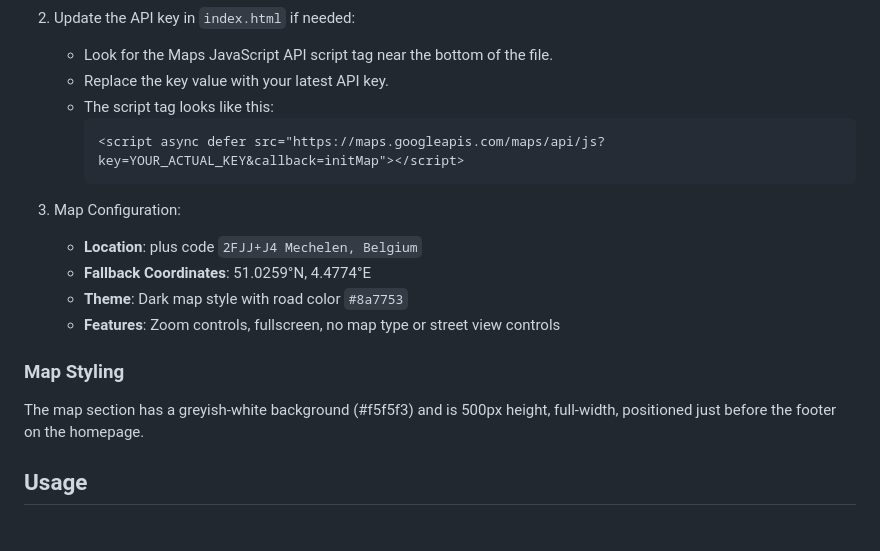
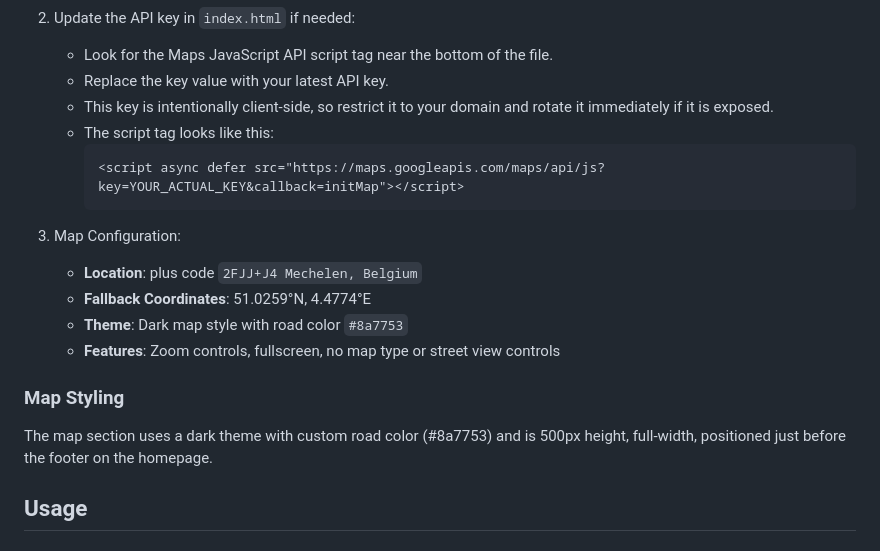
Before and after one commit to nnorbs82/hotelelisabethmechelen, a Markdown page: SETUP.md, the part around the change. Rendered like a GitHub page.

Commit message:
Document dark map styling and key guidance
Co-authored-by: nnorbs82 <191504571+nnorbs82@users.noreply.github.com>

````diff
--- a/SETUP.md
+++ b/SETUP.md
@@ -82,6 +82,7 @@ The website includes an interactive Google Maps section on the **homepage (index
 2. Update the API key in `index.html` if needed:
    - Look for the Maps JavaScript API script tag near the bottom of the file.
    - Replace the key value with your latest API key.
+   - This key is intentionally client-side, so restrict it to your domain and rotate it immediately if it is exposed.
    - The script tag looks like this:
      ```html
      <script async defer src="https://maps.googleapis.com/maps/api/js?key=YOUR_ACTUAL_KEY&callback=initMap"></script>
@@ -94,7 +95,7 @@ The website includes an interactive Google Maps section on the **homepage (index
    - **Features**: Zoom controls, fullscreen, no map type or street view controls
 
 ### Map Styling
-The map section has a greyish-white background (#f5f5f3) and is 500px height, full-width, positioned just before the footer on the homepage.
+The map section uses a dark theme with custom road color (#8a7753) and is 500px height, full-width, positioned just before the footer on the homepage.
 
 ## Usage
 
````
